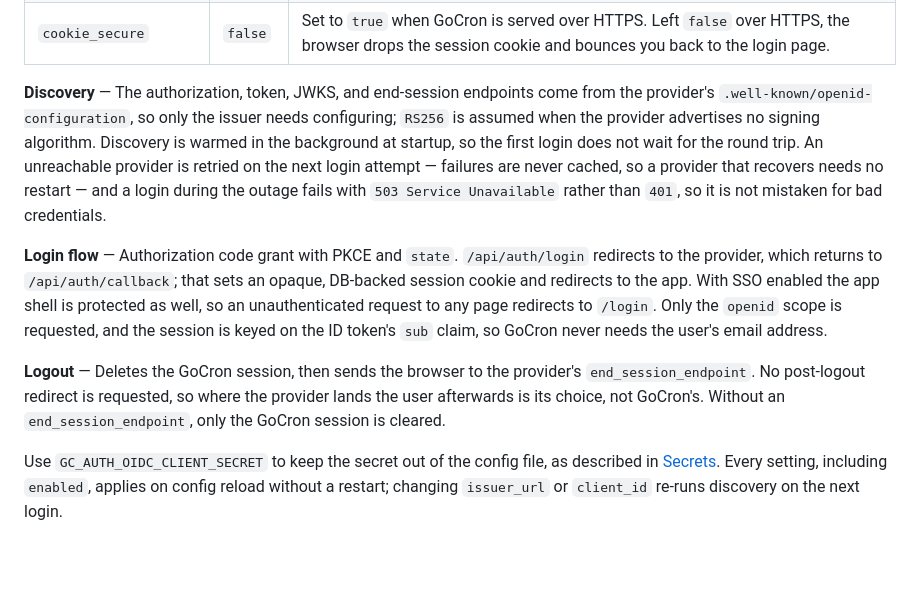
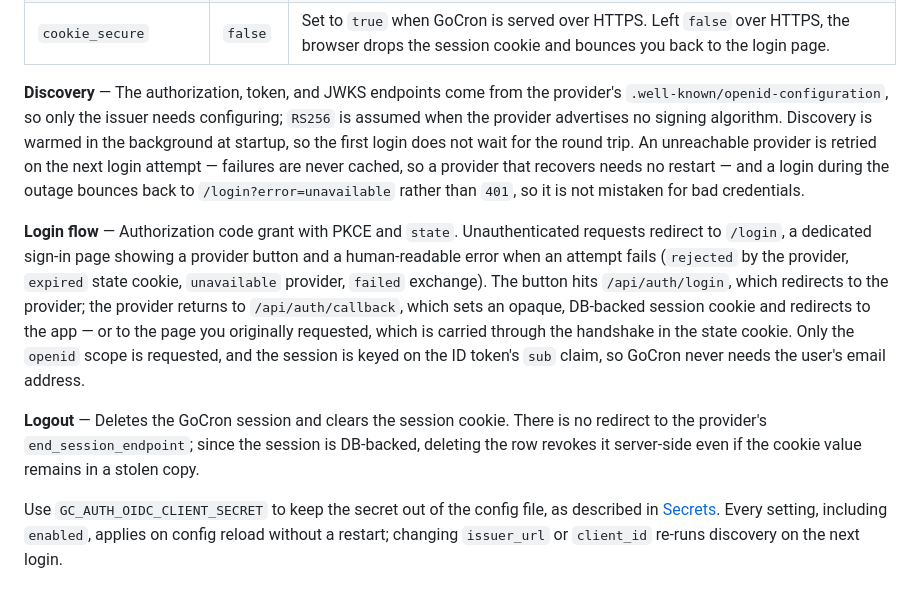
Before and after one commit to flohoss/gocron, a Markdown page: README.md, the part around the change. GitHub-like rendering; blank space fills up the shorter version.

Commit message:
[docs] Document the login page and session-only logout

```diff
--- a/README.md
+++ b/README.md
@@ -341,11 +341,11 @@ auth:
 | `session_ttl`                 | `24h`   | How long a login stays valid.                                                                                                                         |
 | `cookie_secure`               | `false` | Set to `true` when GoCron is served over HTTPS. Left `false` over HTTPS, the browser drops the session cookie and bounces you back to the login page. |
 
-**Discovery** — The authorization, token, JWKS, and end-session endpoints come from the provider's `.well-known/openid-configuration`, so only the issuer needs configuring; `RS256` is assumed when the provider advertises no signing algorithm. Discovery is warmed in the background at startup, so the first login does not wait for the round trip. An unreachable provider is retried on the next login attempt — failures are never cached, so a provider that recovers needs no restart — and a login during the outage fails with `503 Service Unavailable` rather than `401`, so it is not mistaken for bad credentials.
+**Discovery** — The authorization, token, and JWKS endpoints come from the provider's `.well-known/openid-configuration`, so only the issuer needs configuring; `RS256` is assumed when the provider advertises no signing algorithm. Discovery is warmed in the background at startup, so the first login does not wait for the round trip. An unreachable provider is retried on the next login attempt — failures are never cached, so a provider that recovers needs no restart — and a login during the outage bounces back to `/login?error=unavailable` rather than `401`, so it is not mistaken for bad credentials.
 
-**Login flow** — Authorization code grant with PKCE and `state`. `/api/auth/login` redirects to the provider, which returns to `/api/auth/callback`; that sets an opaque, DB-backed session cookie and redirects to the app. With SSO enabled the app shell is protected as well, so an unauthenticated request to any page redirects to `/login`. Only the `openid` scope is requested, and the session is keyed on the ID token's `sub` claim, so GoCron never needs the user's email address.
+**Login flow** — Authorization code grant with PKCE and `state`. Unauthenticated requests redirect to `/login`, a dedicated sign-in page showing a provider button and a human-readable error when an attempt fails (`rejected` by the provider, `expired` state cookie, `unavailable` provider, `failed` exchange). The button hits `/api/auth/login`, which redirects to the provider; the provider returns to `/api/auth/callback`, which sets an opaque, DB-backed session cookie and redirects to the app — or to the page you originally requested, which is carried through the handshake in the state cookie. Only the `openid` scope is requested, and the session is keyed on the ID token's `sub` claim, so GoCron never needs the user's email address.
 
-**Logout** — Deletes the GoCron session, then sends the browser to the provider's `end_session_endpoint`. No post-logout redirect is requested, so where the provider lands the user afterwards is its choice, not GoCron's. Without an `end_session_endpoint`, only the GoCron session is cleared.
+**Logout** — Deletes the GoCron session and clears the session cookie. There is no redirect to the provider's `end_session_endpoint`; since the session is DB-backed, deleting the row revokes it server-side even if the cookie value remains in a stolen copy.
 
 Use `GC_AUTH_OIDC_CLIENT_SECRET` to keep the secret out of the config file, as described in [Secrets](#secrets). Every setting, including `enabled`, applies on config reload without a restart; changing `issuer_url` or `client_id` re-runs discovery on the next login.
 
```
